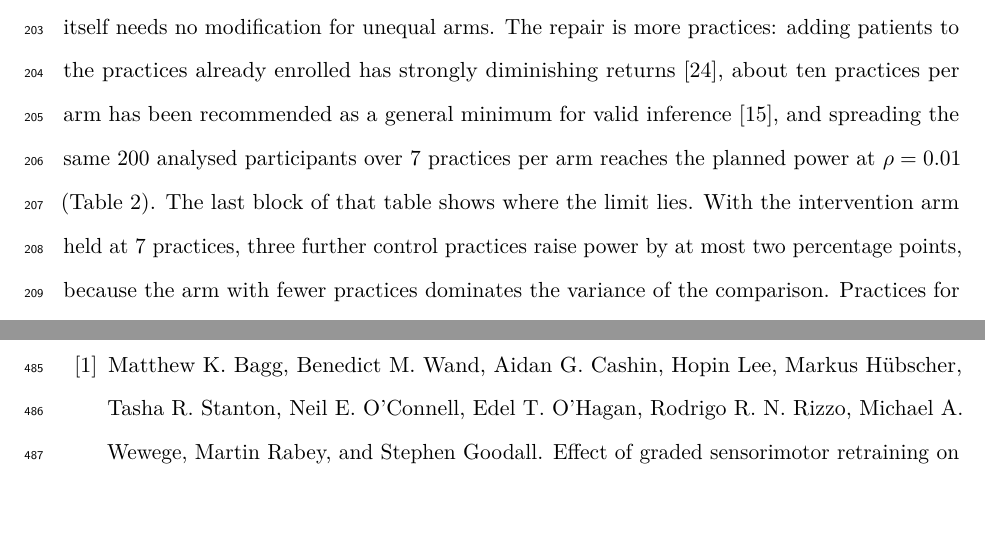
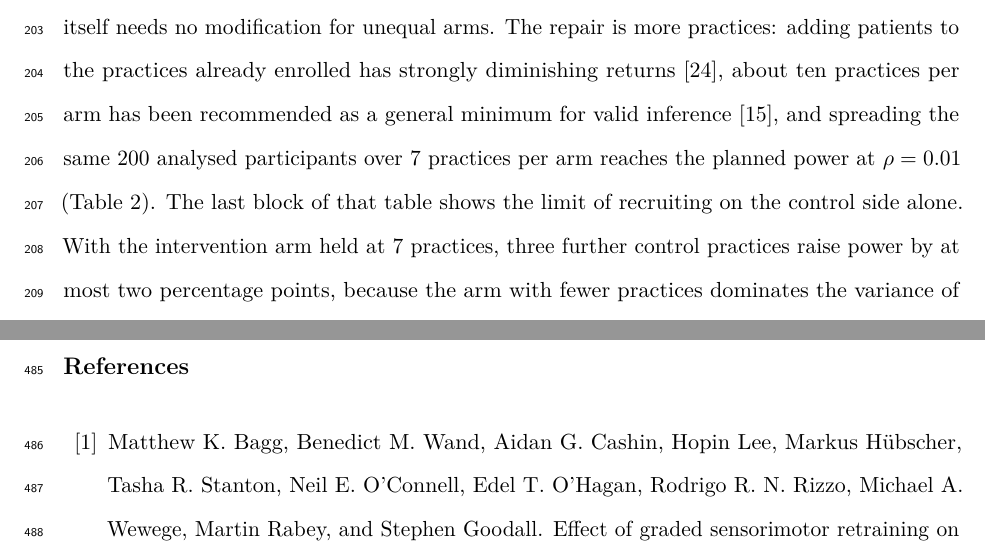
Before and after one commit to jdegenfellner/Resolve_Swiss_Statistical_Analysis_Plan, a LaTeX document (paper.tex): two parts of pages 9 and 24 of 29, joined at a grey line, cut so that both start at the same text, the shorter picture padded with empty space. Compiled offline with pdfLaTeX.

Commit message:
Name the limit the capped block demonstrates

```diff
--- a/paper.tex
+++ b/paper.tex
@@ -429,9 +429,9 @@ to the practices already enrolled has strongly diminishing returns
 general minimum for valid inference \citep{vanbreukelen2018}, and spreading
 the same 200 analysed participants over 7 practices per arm reaches the
 planned power at $\rho = 0.01$ (Table~\ref{tab:power}). The last block of that
-table shows where the limit lies. With the intervention arm held at 7
-practices, three further control practices raise power by at most two
-percentage points, because the arm
+table shows the limit of recruiting on the control side alone. With the
+intervention arm held at 7 practices, three further control practices raise
+power by at most two percentage points, because the arm
 with fewer practices dominates the variance of the comparison. Practices for the intervention arm are therefore
 worth more than practices for the control arm. Any new practices will be randomised as a batch,
 with the split chosen to move the overall allocation towards balance
```
Also changed, not shown: paper.pdf.
